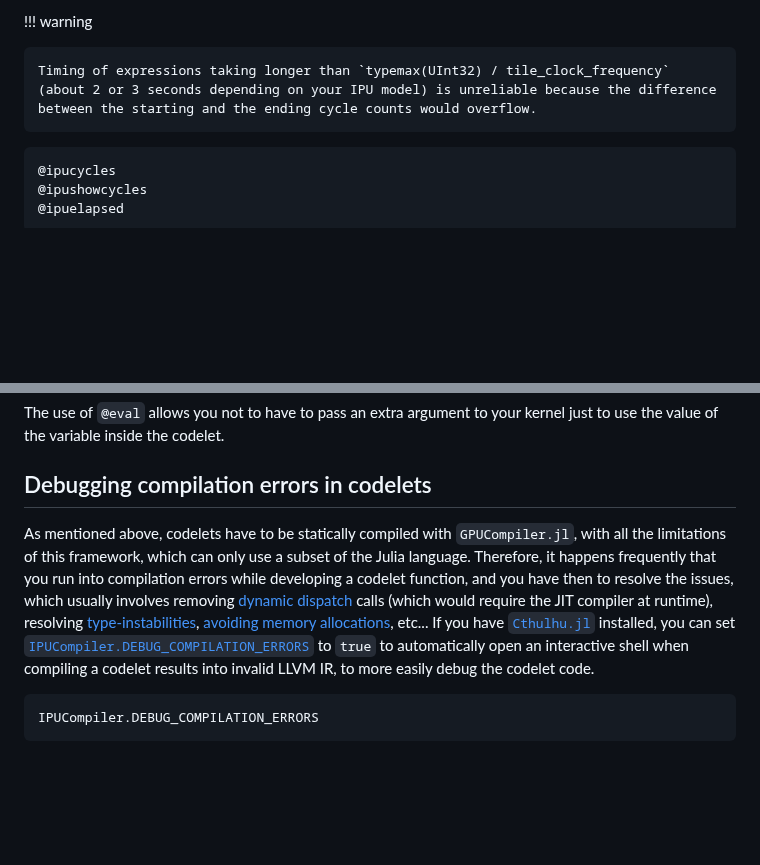
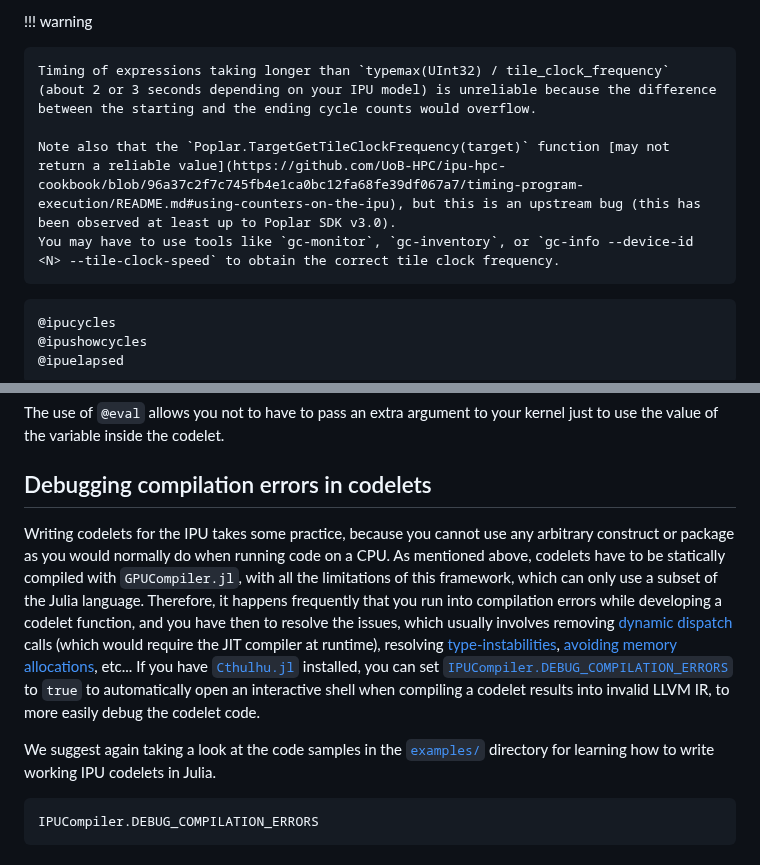
Before and after one commit to JuliaIPU/IPUToolkit.jl, a Markdown page: docs/src/compiler.md, 2 parts joined by grey strips. Drawn GitHub-style; blank space fills up the shorter version.

Commit message:
Other minor docs improvements

````diff
--- a/docs/src/compiler.md
+++ b/docs/src/compiler.md
@@ -70,6 +70,9 @@ The printing macros `@ipucycles` and `@ipushowcycles` can be made completely no-
 
     Timing of expressions taking longer than `typemax(UInt32) / tile_clock_frequency` (about 2 or 3 seconds depending on your IPU model) is unreliable because the difference between the starting and the ending cycle counts would overflow.
 
+    Note also that the `Poplar.TargetGetTileClockFrequency(target)` function [may not return a reliable value](https://github.com/UoB-HPC/ipu-hpc-cookbook/blob/96a37c2f7c745fb4e1ca0bc12fa68fe39df067a7/timing-program-execution/README.md#using-counters-on-the-ipu), but this is an upstream bug (this has been observed at least up to Poplar SDK v3.0).
+    You may have to use tools like `gc-monitor`, `gc-inventory`, or `gc-info --device-id <N> --tile-clock-speed` to obtain the correct tile clock frequency.
+
 ```@docs
 @ipucycles
 @ipushowcycles
@@ -107,9 +110,12 @@ The use of `@eval` allows you not to have to pass an extra argument to your kern
 
 ## Debugging compilation errors in codelets
 
+Writing codelets for the IPU takes some practice, because you cannot use any arbitrary construct or package as you would normally do when running code on a CPU.
 As mentioned above, codelets have to be statically compiled with `GPUCompiler.jl`, with all the limitations of this framework, which can only use a subset of the Julia language.
 Therefore, it happens frequently that you run into compilation errors while developing a codelet function, and you have then to resolve the issues, which usually involves removing [dynamic dispatch](https://en.wikipedia.org/wiki/Dynamic_dispatch) calls (which would require the JIT compiler at runtime), resolving [type-instabilities](https://docs.julialang.org/en/v1/manual/performance-tips/#Write-%22type-stable%22-functions), [avoiding memory allocations](https://docs.julialang.org/en/v1/manual/performance-tips/#Measure-performance-with-[@time](@ref)-and-pay-attention-to-memory-allocation), etc...
 If you have [`Cthulhu.jl`](https://github.com/JuliaDebug/Cthulhu.jl) installed, you can set [`IPUCompiler.DEBUG_COMPILATION_ERRORS`](@ref) to `true` to automatically open an interactive shell when compiling a codelet results into invalid LLVM IR, to more easily debug the codelet code.
+
+We suggest again taking a look at the code samples in the [`examples/`](https://github.com/JuliaIPU/IPUToolkit.jl/tree/main/examples) directory for learning how to write working IPU codelets in Julia.
 
 ```@docs
 IPUCompiler.DEBUG_COMPILATION_ERRORS
````
